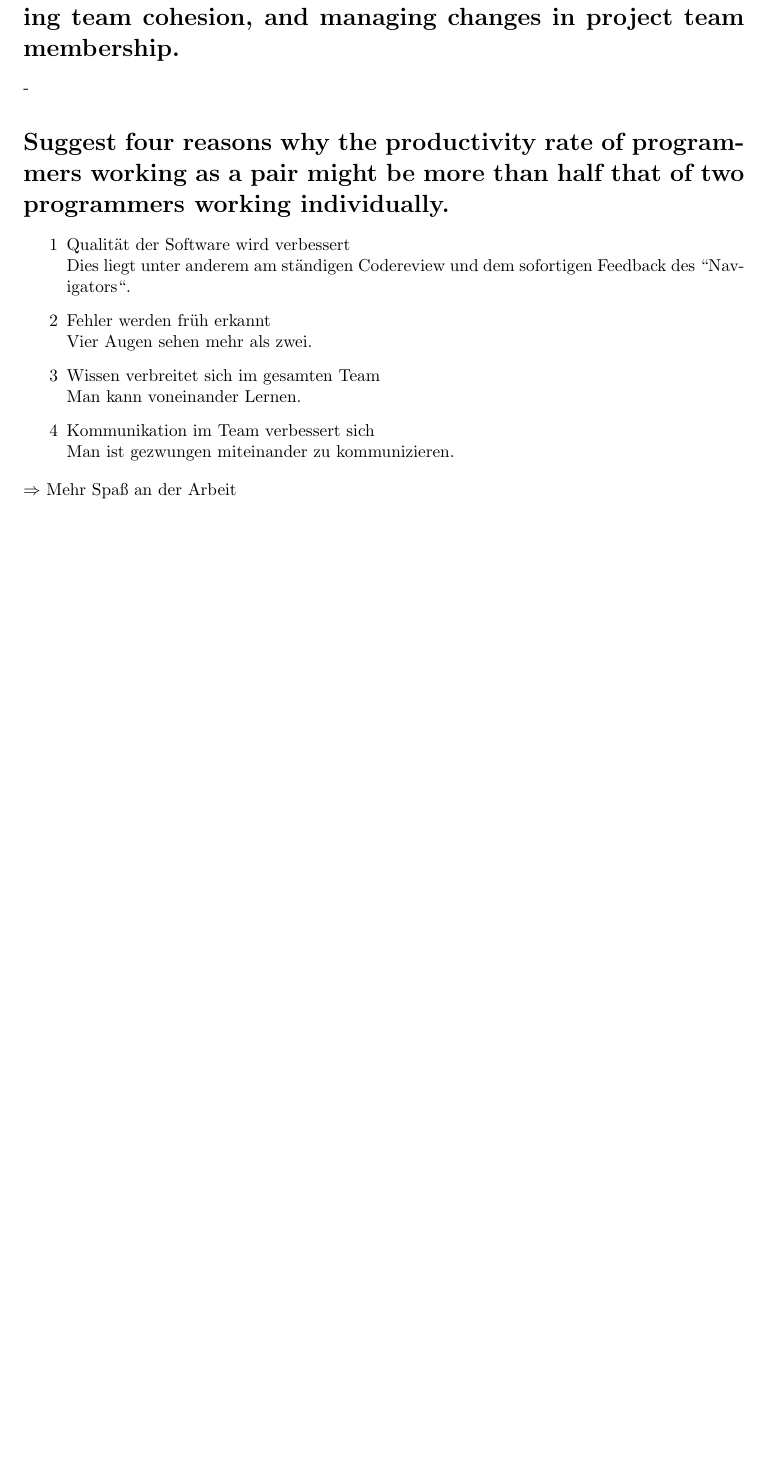
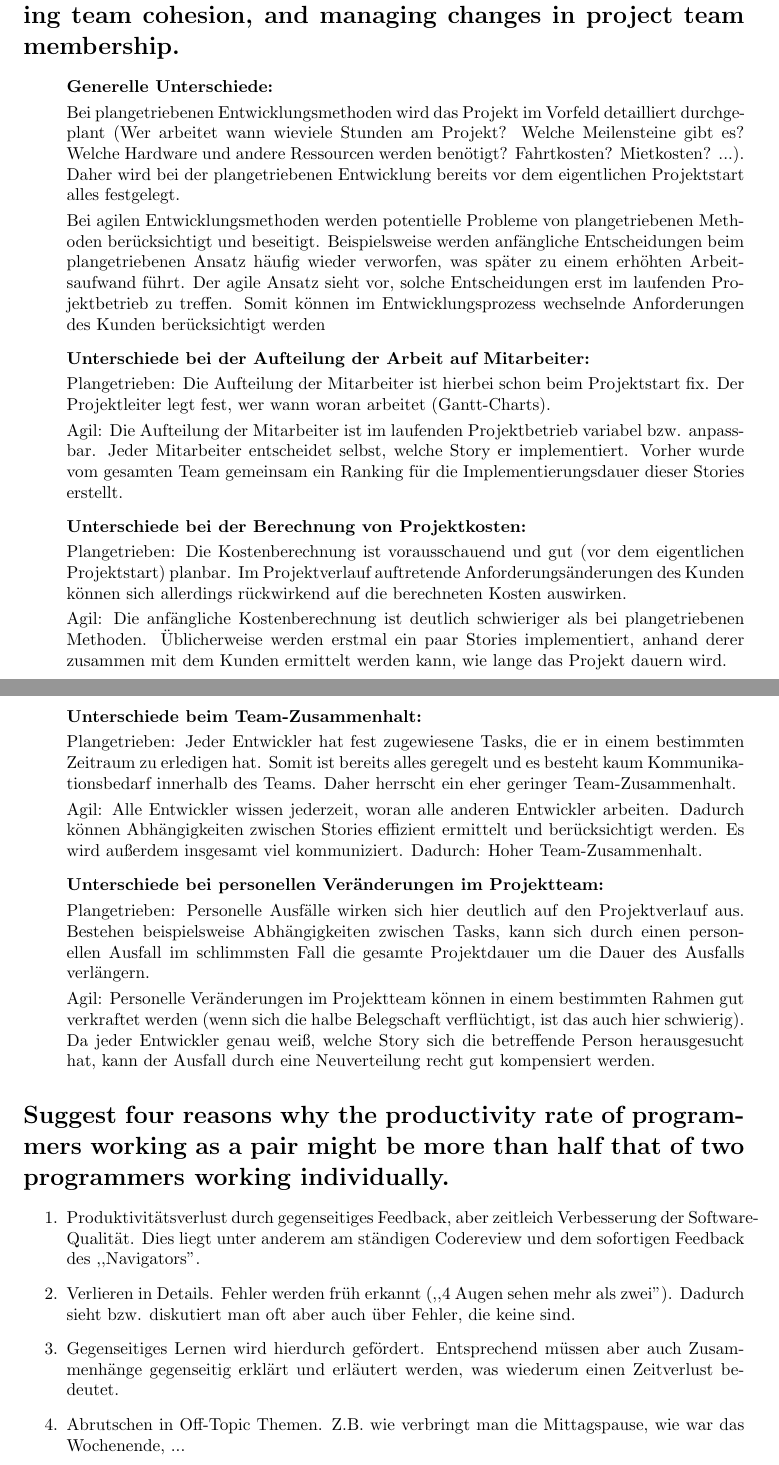
Before and after one commit to rkleee/seGruppeH, a LaTeX document (AgileSoftwareDevelopment.tex): part of page 2 of 2 before the commit and two parts of pages 2 and 3 of 3 after it, the two joined at a grey line, cut so that both start at the same text, the shorter picture padded with empty space. Compiled offline with pdfLaTeX.

Commit message:
Überarbeitung von AgileSoftwareDevelopment.tex abgeschlossen. (Beantwortung von Frage 3, Abänderung der Antworten zu Frage 4) PDF hinzugefügt.

```diff
--- a/AgileSoftwareDevelopment.tex
+++ b/AgileSoftwareDevelopment.tex
@@ -12,7 +12,7 @@
 
 %opening
 \title{Agile Software Development}
-\author{Nicole Wingenfeld, Lucas Bambauer, Rebecca Kleeman, Jaqueline Kremer}
+\author{Nicole Wingenfeld, Lucas Bambauer, Rebecca Kleemann, Jaqueline Kremer}
 
 \begin{document}
 
@@ -58,14 +59,45 @@ Sehr kleine oder vollkommen vertraute Projekte, für die schon perfekt einübte
+\begin{itemize}
+ \item[] \textbf{Generelle Unterschiede:}
+ \smallskip \\
+ Bei plangetriebenen Entwicklungsmethoden wird das Projekt im Vorfeld detailliert durchgeplant (Wer arbeitet wann wieviele Stunden am Projekt? Welche Meilensteine gibt es? Welche Hardware und andere Ressourcen werden benötigt? Fahrtkosten? Mietkosten? ...). Daher wird bei der plangetriebenen Entwicklung bereits vor dem eigentlichen Projektstart alles festgelegt.
+ \smallskip \\
+ Bei agilen Entwicklungsmethoden werden potentielle Probleme von plangetriebenen Methoden berücksichtigt und beseitigt. Beispielsweise werden anfängliche Entscheidungen beim plangetriebenen Ansatz häufig wieder verworfen, was später zu einem erhöhten Arbeitsaufwand führt. Der agile Ansatz sieht vor, solche Entscheidungen erst im laufenden Projektbetrieb zu treffen. Somit können im Entwicklungsprozess wechselnde Anforderungen des Kunden berücksichtigt werden
+
+ \item[] \textbf{Unterschiede bei der Aufteilung der Arbeit auf Mitarbeiter:}
+ \smallskip \\
+ Plangetrieben: Die Aufteilung der Mitarbeiter ist hierbei schon beim Projektstart fix. Der Projektleiter legt fest, wer wann woran arbeitet (Gantt-Charts).
+ \smallskip \\
+ Agil: Die Aufteilung der Mitarbeiter ist im laufenden Projektbetrieb variabel bzw. anpassbar. Jeder Mitarbeiter entscheidet selbst, welche Story er implementiert. Vorher wurde vom gesamten Team gemeinsam ein Ranking für die Implementierungsdauer dieser Stories erstellt.
+
+ \item[] \textbf{Unterschiede bei der Berechnung von Projektkosten:}
+ \smallskip \\
+ Plangetrieben: Die Kostenberechnung ist vorausschauend und gut (vor dem eigentlichen Projektstart) planbar. Im Projektverlauf auftretende Anforderungsänderungen des Kunden können sich allerdings rückwirkend auf die berechneten Kosten auswirken.
+ \smallskip \\
+ Agil: Die anfängliche Kostenberechnung ist deutlich schwieriger als bei plangetriebenen Methoden. Üblicherweise werden erstmal ein paar Stories implementiert, anhand derer zusammen mit dem Kunden ermittelt werden kann, wie lange das Projekt dauern wird.
+
+ \item[] \textbf{Unterschiede beim Team-Zusammenhalt:}
+  \smallskip \\
+ Plangetrieben: Jeder Entwickler hat fest zugewiesene Tasks, die er in einem bestimmten Zeitraum zu erledigen hat. Somit ist bereits alles geregelt und es besteht kaum Kommunikationsbedarf innerhalb des Teams. Daher herrscht ein eher geringer Team-Zusammenhalt.
+ \smallskip \\
+ Agil: Alle Entwickler wissen jederzeit, woran alle anderen Entwickler arbeiten. Dadurch können Abhängigkeiten zwischen Stories effizient ermittelt und berücksichtigt werden. Es wird außerdem insgesamt viel kommuniziert. Dadurch: Hoher Team-Zusammenhalt.
+
+ \item[] \textbf{Unterschiede bei personellen Veränderungen im Projektteam:}
+  \smallskip \\
+ Plangetrieben: Personelle Ausfälle wirken sich hier deutlich auf den Projektverlauf aus. Bestehen beispielsweise Abhängigkeiten zwischen Tasks, kann sich durch einen personellen Ausfall im schlimmsten Fall die gesamte Projektdauer um die Dauer des Ausfalls verlängern.
+ \smallskip \\
+ Agil: Personelle Veränderungen im Projektteam können in einem bestimmten Rahmen gut verkraftet werden (wenn sich die halbe Belegschaft verflüchtigt, ist das auch hier schwierig). Da jeder Entwickler genau weiß, welche Story sich die betreffende Person herausgesucht hat, kann der Ausfall durch eine Neuverteilung recht gut kompensiert werden.
+
+\end{itemize}
+
+
+
 \section*{Suggest four reasons why the productivity rate of programmers working as a pair might be
 more than half that of two programmers working individually.}
-\begin{itemize}
- \item [1] Qualität der Software wird verbessert\\
- Dies liegt unter anderem am ständigen Codereview und dem sofortigen Feedback des ``Navigators``.
- \item [2] Fehler werden früh erkannt\\
- Vier Augen sehen mehr als zwei.
- \item [3] Wissen verbreitet sich im gesamten Team\\
- Man kann voneinander Lernen.
- \item [4] Kommunikation im Team verbessert sich\\
- Man ist gezwungen miteinander zu kommunizieren.
-\end{itemize}
-$\Rightarrow$ Mehr Spaß an der Arbeit
+\begin{enumerate}
+ \item Produktivitätsverlust durch gegenseitiges Feedback, aber zeitleich Verbesserung der Software-Qualität. Dies liegt unter anderem am ständigen Codereview und dem sofortigen Feedback des ,,Navigators''.
+ \item Verlieren in Details. Fehler werden früh erkannt (,,4 Augen sehen mehr als zwei''). Dadurch sieht bzw. diskutiert man oft aber auch über Fehler, die keine sind.
+ \item Gegenseitiges Lernen wird hierdurch gefördert. Entsprechend müssen aber auch Zusammenhänge gegenseitig erklärt und erläutert werden, was wiederum einen Zeitverlust bedeutet.
+ \item Abrutschen in Off-Topic Themen. Z.B. wie verbringt man die Mittagspause, wie war das Wochenende, ...
+\end{enumerate}
+
 \end{document}
```
Also changed, not shown: AgileSoftwareDevelopment.pdf (added), AgileSoftwareDevelopment.tex (19 more changed lines).
